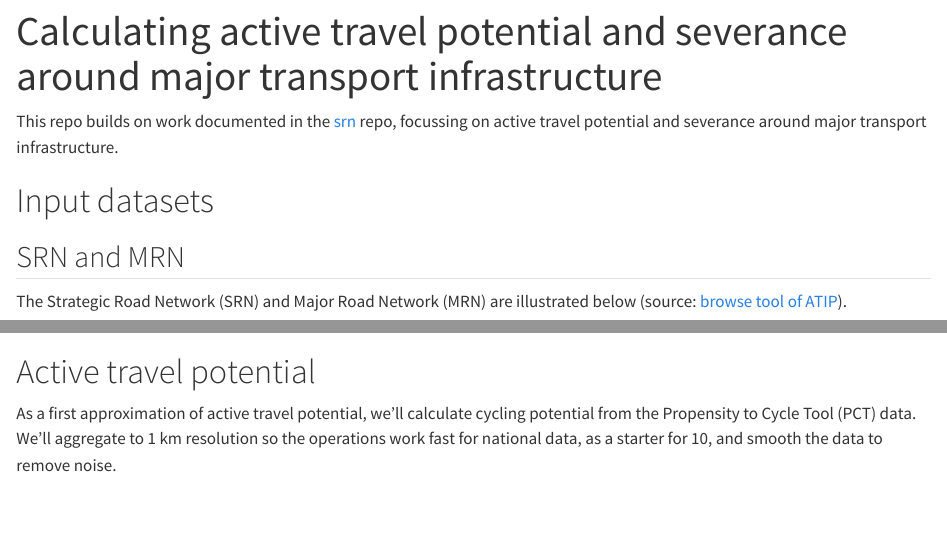
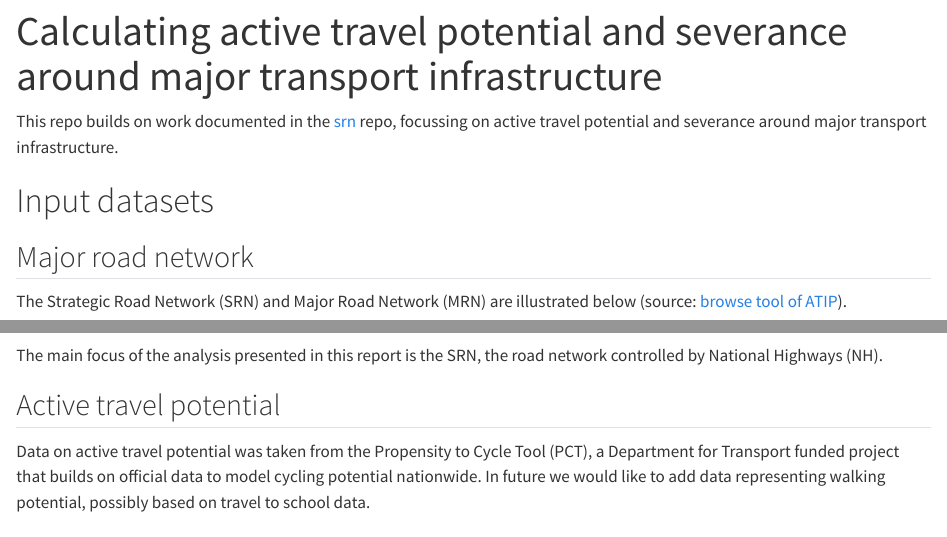
Before and after one commit to acteng/severance, a Quarto document (README.qmd): the page in a window 1100 px wide, from its top, and a second part further down, joined at a grey line. Rendered offline with R 4.5, knitr and Pandoc in place of Quarto, with nearby package versions; drawn as R Markdown's standard HTML page in place of the format the file asks for; some code elsewhere in the file could not run offline.

Commit message:
Describe input datasets

````diff
--- a/README.qmd
+++ b/README.qmd
@@ -23,7 +23,7 @@ This repo builds on work documented in the [srn](https://github.com/acteng/srn)
 
 # Input datasets
 
-## SRN and MRN
+## Major road network
 
 The Strategic Road Network (SRN) and Major Road Network (MRN) are illustrated below (source: [browse tool of ATIP](https://acteng.github.io/atip/browse.html?style=dataviz#6.2/52.917/-1.327)).
 
@@ -124,6 +124,13 @@ mrn_srn |>
   theme_void()
 ```
 
+The main focus of the analysis presented in this report is the SRN, the road network controlled by National Highways (NH).
+
+## Active travel potential
+
+Data on active travel potential was taken from the Propensity to Cycle Tool (PCT), a Department for Transport funded project that builds on official data to model cycling potential nationwide.
+In future we would like to add data representing walking potential, possibly based on travel to school data.
+
 # Active travel potential
 
 As a first approximation of active travel potential, we'll calculate cycling potential from the Propensity to Cycle Tool (PCT) data.
````
